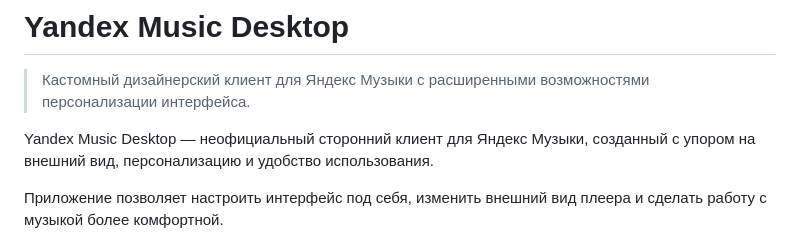
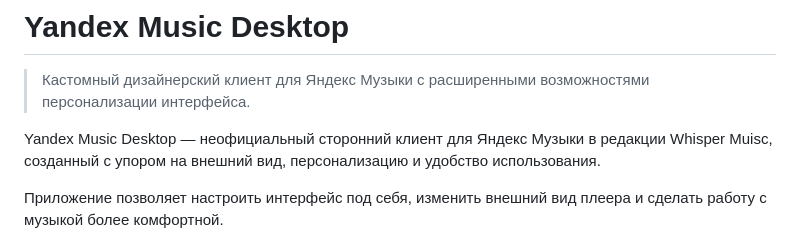
Before and after one commit to Whisper-Music/YandexMusic-WhisperEdition, a Markdown page: README.md, the part around the change. GitHub-like rendering.

```diff
--- a/README.md
+++ b/README.md
@@ -2,7 +2,7 @@
 
 > Кастомный дизайнерский клиент для Яндекс Музыки с расширенными возможностями персонализации интерфейса.
 
-Yandex Music Desktop — неофициальный сторонний клиент для Яндекс Музыки, созданный с упором на внешний вид, персонализацию и удобство использования.
+Yandex Music Desktop — неофициальный сторонний клиент для Яндекс Музыки в редакции Whisper Muisc, созданный с упором на внешний вид, персонализацию и удобство использования.
 
 Приложение позволяет настроить интерфейс под себя, изменить внешний вид плеера и сделать работу с музыкой более комфортной.
 
```
